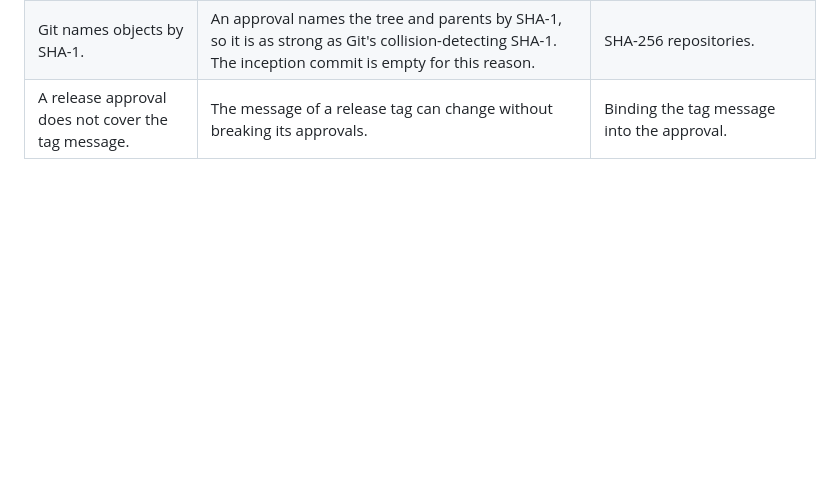
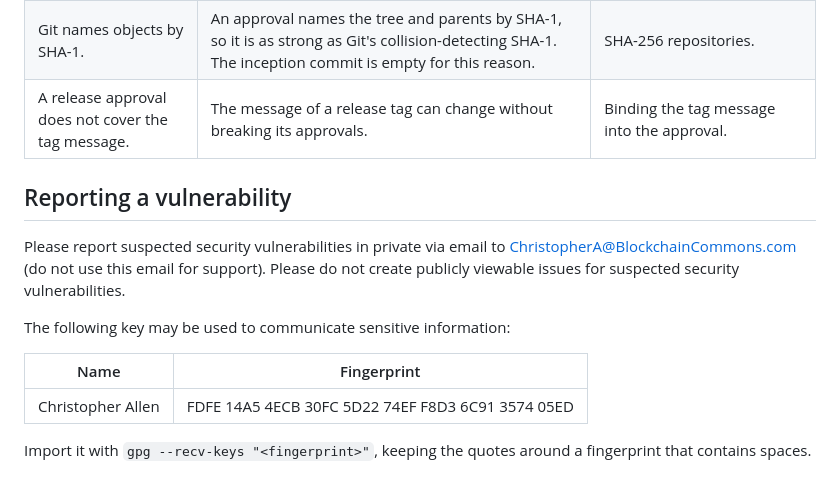
Before and after one commit to OpenIntegrityProject/open-integrity-forge, a Markdown page: SECURITY.md, the part around the change. Rendered like a GitHub page; blank space fills up the shorter version.

Commit message:
Add the Blockchain Commons vulnerability reporting policy to SECURITY.md
Private reports by email with the PGP key for sensitive details, as the other Blockchain Commons repositories publish it.

Signed-off-by: Christopher Allen <ChristopherA@LifeWithAlacrity.com>

```diff
--- a/SECURITY.md
+++ b/SECURITY.md
@@ -38,3 +38,15 @@ Verification does not depend on the forge. Anyone can check every approval from
 | A passkey belongs to the forge's domain, its relying-party ID. | A forge that moves to another domain cannot use its promoters' existing passkeys. Everything they signed still verifies. | Enrolling new promoter keys by a rule change before the move. |
 | Git names objects by SHA-1. | An approval names the tree and parents by SHA-1, so it is as strong as Git's collision-detecting SHA-1. The inception commit is empty for this reason. | SHA-256 repositories. |
 | A release approval does not cover the tag message. | The message of a release tag can change without breaking its approvals. | Binding the tag message into the approval. |
+
+## Reporting a vulnerability
+
+Please report suspected security vulnerabilities in private via email to ChristopherA@BlockchainCommons.com (do not use this email for support). Please do not create publicly viewable issues for suspected security vulnerabilities.
+
+The following key may be used to communicate sensitive information:
+
+| Name | Fingerprint |
+| --- | --- |
+| Christopher Allen | FDFE 14A5 4ECB 30FC 5D22  74EF F8D3 6C91 3574 05ED |
+
+Import it with `gpg --recv-keys "<fingerprint>"`, keeping the quotes around a fingerprint that contains spaces.
```
